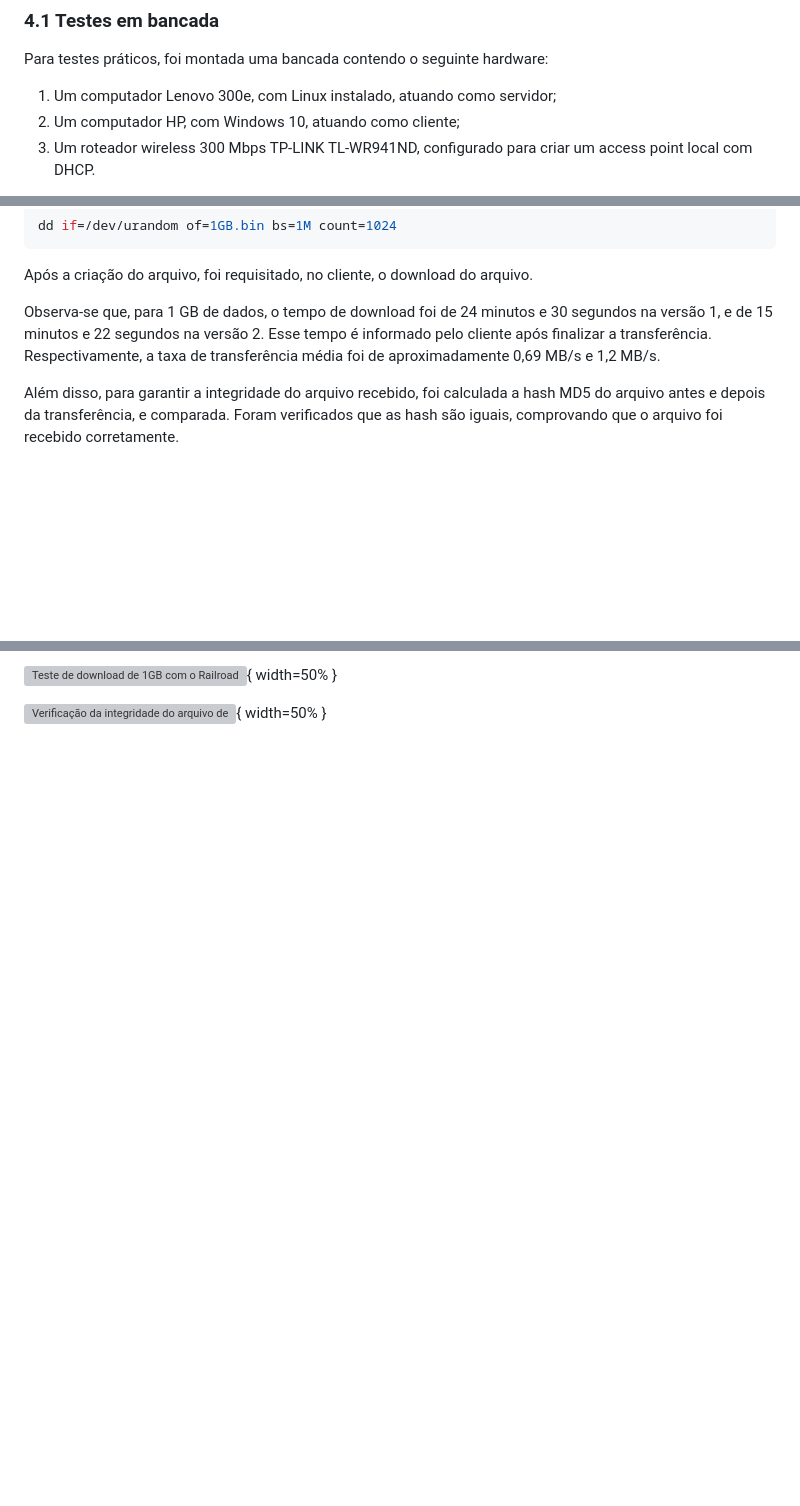
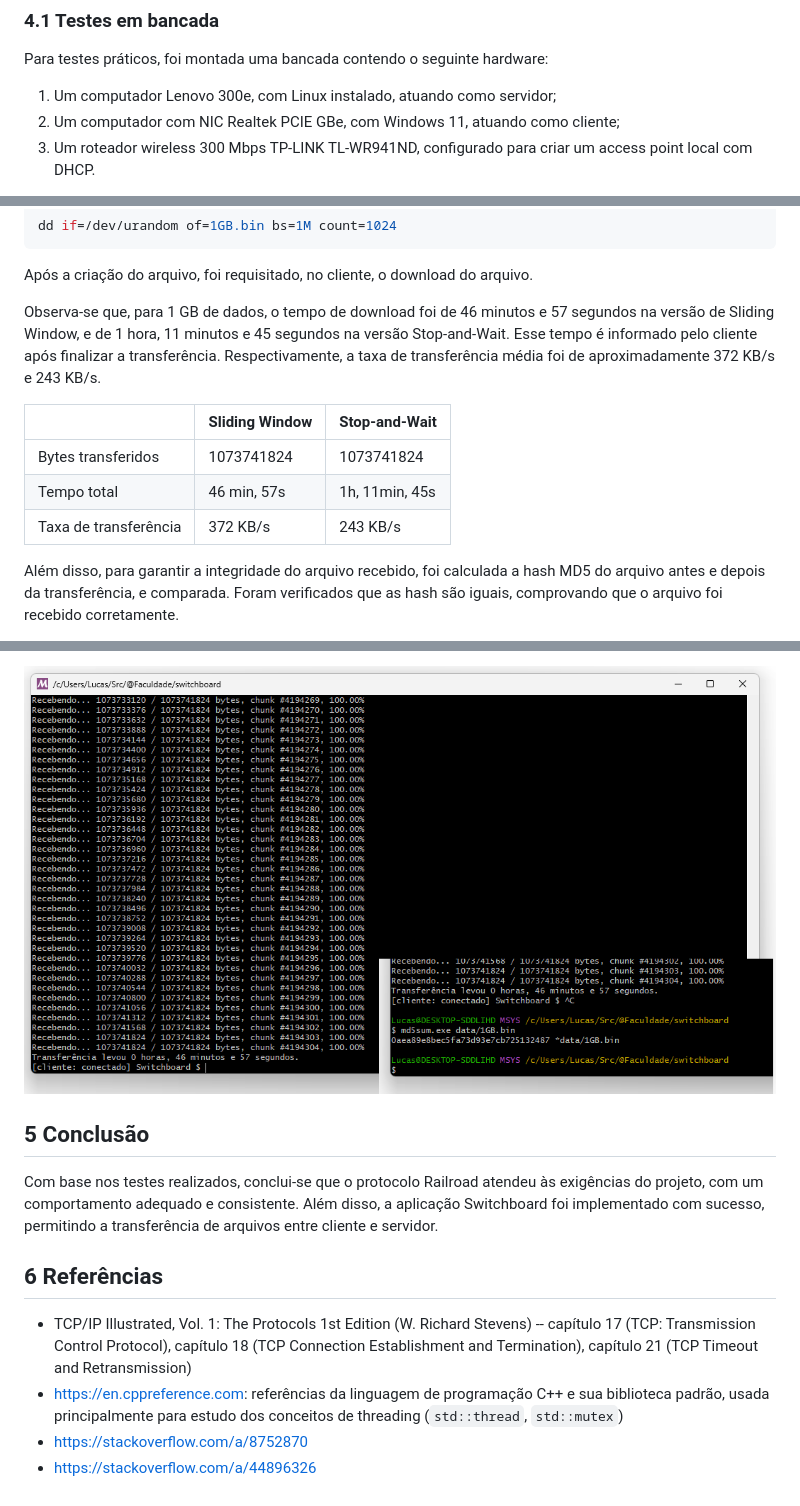
Before and after one commit to lucas-bortoli/switchboard, a Markdown page: docs/Relatório/Relatório.md, 3 parts joined by grey strips. Drawn GitHub-style; pictures changed too: docs/Relatório/SlidingWindow_ClienteTransferenciaDownloadTerminado.png (added); blank space fills up the shorter version; grey boxes are pictures that could not be loaded.

Commit message:
Evidências (documentação)

```diff
--- a/docs/Relatório/Relatório.md
+++ b/docs/Relatório/Relatório.md
@@ -259,6 +259,6 @@ Nesse teste, o terminal da esquerda representa um servidor enviando pacotes cont
 Para testes práticos, foi montada uma bancada contendo o seguinte hardware:
 
 1. Um computador Lenovo 300e, com Linux instalado, atuando como servidor;
-2. Um computador HP, com Windows 10, atuando como cliente;
+2. Um computador com NIC Realtek PCIE GBe, com Windows 11, atuando como cliente;
 3. Um roteador wireless 300 Mbps TP-LINK TL-WR941ND, configurado para criar um access point local com DHCP.
 
@@ -274,7 +276,13 @@ dd if=/dev/urandom of=1GB.bin bs=1M count=1024
 
 Após a criação do arquivo, foi requisitado, no cliente, o download do arquivo.
 
-Observa-se que, para 1 GB de dados, o tempo de download foi de 24 minutos e 30 segundos na versão 1, e de 15 minutos e 22 segundos na versão 2. Esse tempo é informado pelo cliente após finalizar a transferência. Respectivamente, a taxa de transferência média foi de aproximadamente 0,69 MB/s e 1,2 MB/s.
+Observa-se que, para 1 GB de dados, o tempo de download foi de 46 minutos e 57 segundos na versão de Sliding Window, e de 1 hora, 11 minutos e 45 segundos na versão Stop-and-Wait. Esse tempo é informado pelo cliente após finalizar a transferência. Respectivamente, a taxa de transferência média foi de aproximadamente 372 KB/s e 243 KB/s.
+
+|                       | Sliding Window | Stop-and-Wait  |
+|-----------------------|----------------|----------------|
+| Bytes transferidos    | 1073741824     | 1073741824     |
+| Tempo total           | 46 min, 57s    | 1h, 11min, 45s |
+| Taxa de transferência | 372 KB/s       | 243 KB/s       |
 
 Além disso, para garantir a integridade do arquivo recebido, foi calculada a hash MD5 do arquivo antes e depois da transferência, e comparada. Foram verificados que as hash são iguais, comprovando que o arquivo foi recebido corretamente.
 
@@ -282,4 +290,13 @@ Além disso, para garantir a integridade do arquivo recebido, foi calculada a ha
 
-![Teste de download de 1GB com o Railroad versão 2](./Teste01Download1GBVersao2.png){ width=50% }
+![Integridade do arquivo após a transferência via Sliding Window](./SlidingWindow_ClienteTransferenciaDownloadTerminado.png)
 
-![Verificação da integridade do arquivo de 1GB](./Teste01VerificacaoIntegridade1GB.png){ width=50% }
+## 5 Conclusão
+
+Com base nos testes realizados, conclui-se que o protocolo Railroad atendeu às exigências do projeto, com um comportamento adequado e consistente. Além disso, a aplicação Switchboard foi implementado com sucesso, permitindo a transferência de arquivos entre cliente e servidor.
+
+## 6 Referências
+
+- TCP/IP Illustrated, Vol. 1: The Protocols 1st Edition (W. Richard Stevens) -- capítulo 17 (TCP: Transmission Control Protocol), capítulo 18 (TCP Connection Establishment and Termination), capítulo 21 (TCP Timeout and Retransmission)
+- https://en.cppreference.com: referências da linguagem de programação C++ e sua biblioteca padrão, usada principalmente para estudo dos conceitos de threading (`std::thread`, `std::mutex`)
+- https://stackoverflow.com/a/8752870
+- https://stackoverflow.com/a/44896326
```
Also changed, not shown: other parts of docs/Relatório/Relatório.md (+4 -2 lines), 2 other files.
